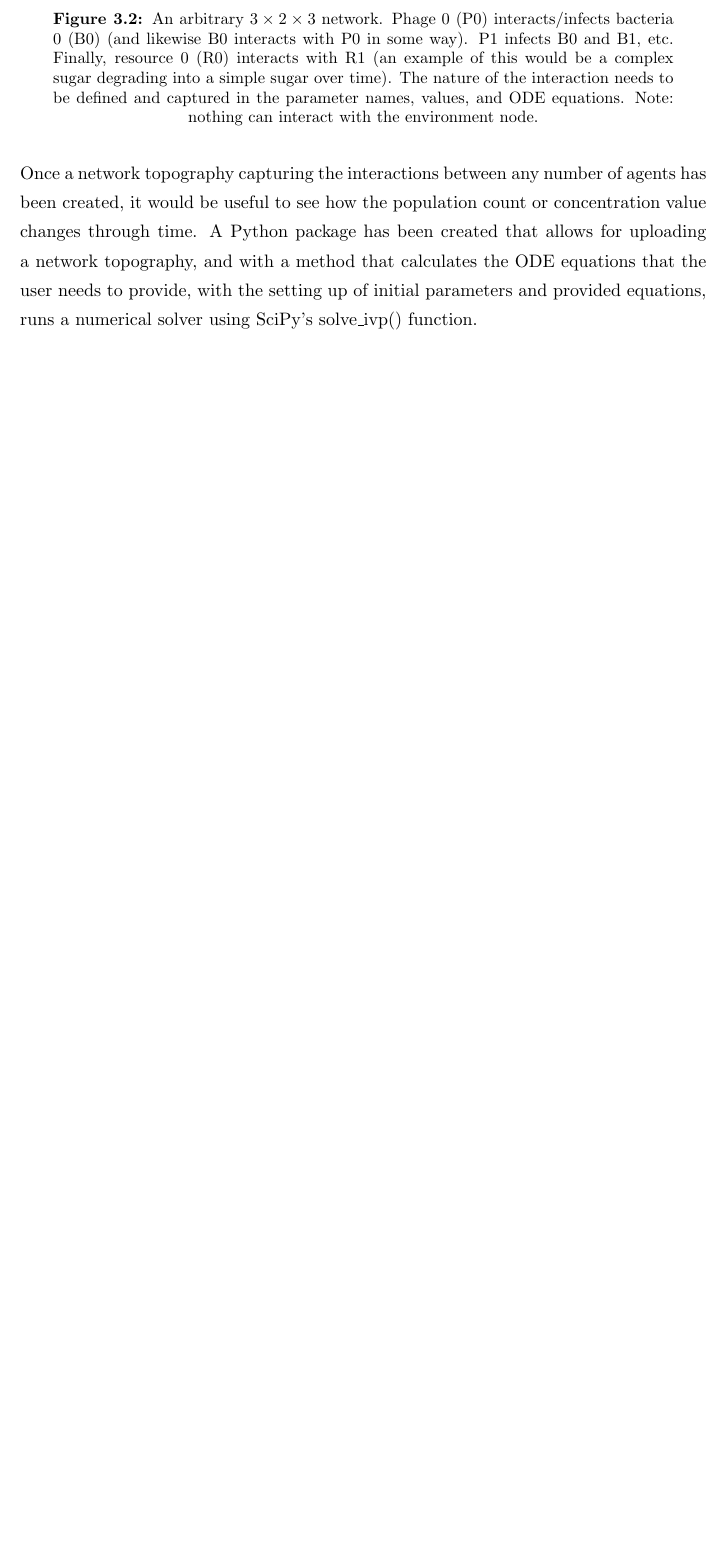
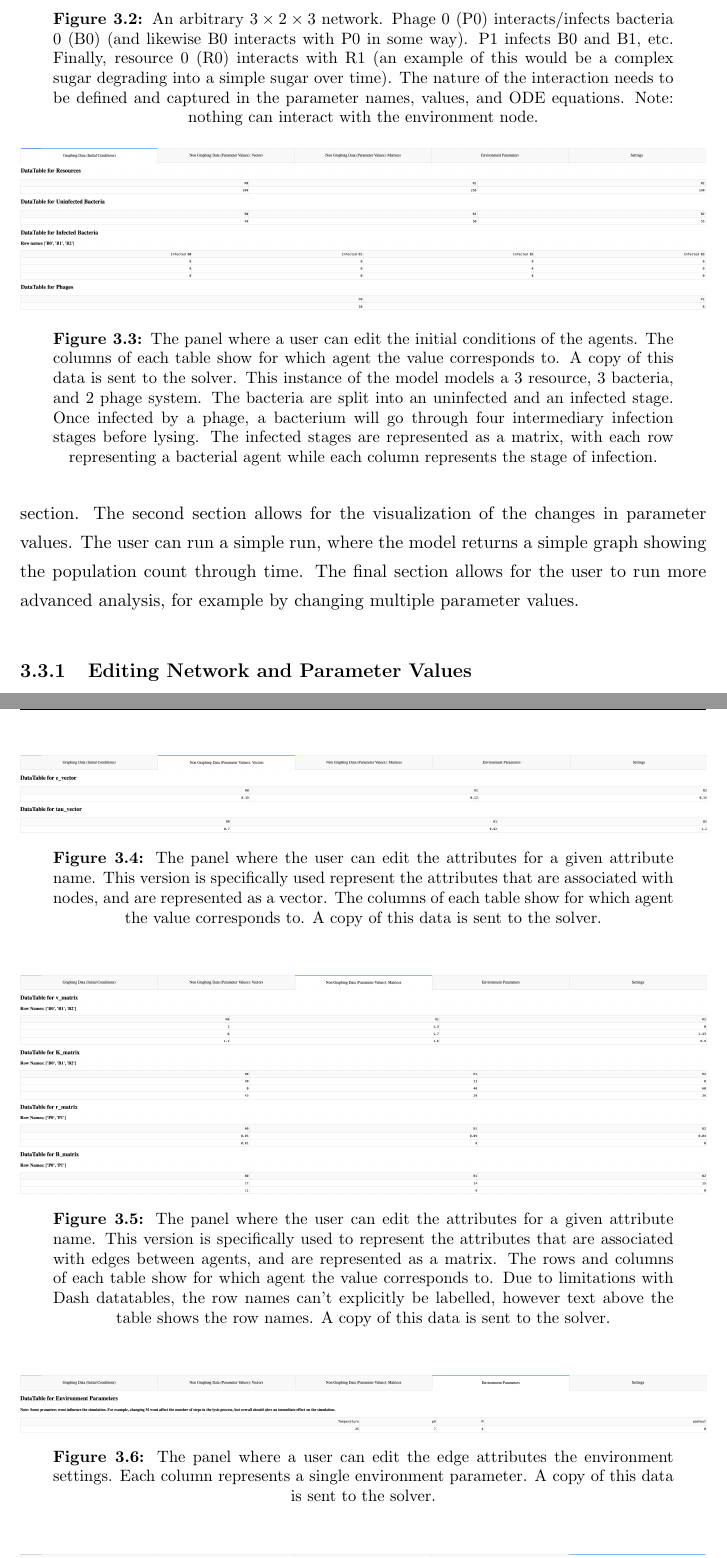
Before and after one commit to BiggusVickus/Master-Thesis, a LaTeX thesis (LatexReport/main.tex, which reads LatexReport/Chapters/Methods.tex): part of page 28 of 49 before the commit and two parts of pages 30 and 31 of 52 after it, the two joined at a grey line, cut so that both start at the same text, the shorter picture padded with empty space. Compiled offline with pdfLaTeX.

Commit message:
methos text

```diff
--- a/LatexReport/Chapters/Methods.tex
+++ b/LatexReport/Chapters/Methods.tex
@@ -45,5 +70,3 @@ It is of clurse possible to add single edges, add mutliple edges at once, remove
     \label{fig:ss:example_network}
 \end{figure}
 
-Once a network topography capturing the interactions between any number of agents has been created, it would be useful to see how the population count or concentration value changes through time.
-A Python package has been created that allows for uploading a network topography, and with a method that calculates the ODE equations that the user needs to provide, with the setting up of initial parameters and provided equations, runs a numerical solver using SciPy's solve\_ivp() function.
@@ -49,0 +77,49 @@ A Python package has been created that allows for uploading a network topography
+The first section is closely tied with the second and third section.
+The second section allows for the visualization of the changes in parameter values.
+The user can run a simple run, where the model returns a simple graph showing the population count through time.
+The final section allows for the user to run more advanced analysis, for example by changing multiple parameter values.
+\subsection{Editing Network and Parameter Values}
+\begin{figure}
+    \centering
+    \includegraphics[width=1\linewidth]{Screenshots/DashboardSettings/initial_condition_settings.png}
+    \caption{
+        The panel where a user can edit the initial conditions of the agents.
+        The columns of each table show for which agent the value corresponds to.
+        A copy of this data is sent to the solver.
+        This instance of the model models a 3 resource, 3 bacteria, and 2 phage system.
+        The bacteria are split into an uninfected and an infected stage.
+        Once infected by a phage, a bacterium will go through four intermediary infection stages before lysing.
+        The infected stages are represented as a matrix, with each row representing a bacterial agent while each column represents the stage of infection.
+    }
+    \label{fig:ss:ds:initial_condition}
+\end{figure}
+\begin{figure}
+    \centering
+    \includegraphics[width=1\linewidth]{Screenshots/DashboardSettings/initial_vector_settings.png}
+    \caption{
+        The panel where the user can edit the attributes for a given attribute name.
+        This version is specifically used represent the attributes that are associated with nodes, and are represented as a vector.
+        The columns of each table show for which agent the value corresponds to.
+        A copy of this data is sent to the solver.
+    }
+    \label{fig:ss:ds:vector}
+\end{figure}
+\begin{figure}
+    \centering
+    \includegraphics[width=1\linewidth]{Screenshots/DashboardSettings/initial_matrix_settings.png}
+    \caption{
+        The panel where the user can edit the attributes for a given attribute name.
+        This version is specifically used to represent the attributes that are associated with edges between agents, and are represented as a matrix.
+        The rows and columns of each table show for which agent the value corresponds to.
+        Due to limitations with Dash datatables, the row names can't explicitly be labelled, however text above the table shows the row names.
+        A copy of this data is sent to the solver.
+    }
+    \label{fig:ss:ds:matrix}
+\end{figure}
+\begin{figure}
+    \centering
+    \includegraphics[width=1\linewidth]{Screenshots/DashboardSettings/initial_environment_settings.png}
+    \caption{
+        The panel where a user can edit the edge attributes the environment settings.
+        Each column represents a single environment parameter.
+        A copy of this data is sent to the solver.
@@ -49,0 +133,3 @@ A Python package has been created that allows for uploading a network topography
+        The panel where a user can edit the settings of the solver.
+        Various options exist, such as solver type, cutoff value for small values, or tolerances of the solver.
+        A copy of this data is not sent to the solver.
```
Also changed, not shown: LatexReport/main.tex (+1 -1 lines), LatexReport/Chapters/Methods.tex (68 more changed lines).
